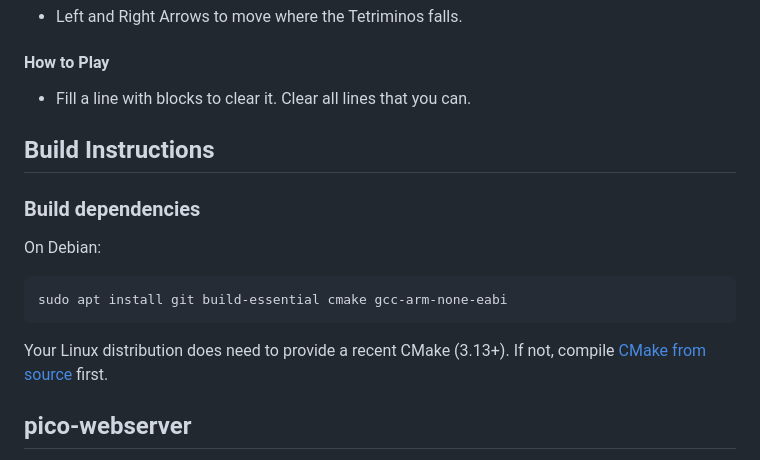
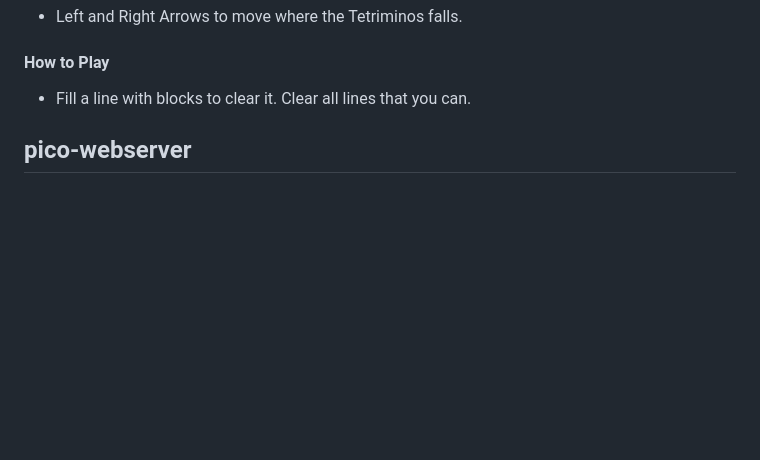
Before and after one commit to NellowTCS/PicoGameServer, a Markdown page: README.md, the part around the change. GitHub-like rendering; blank space fills up the shorter version.

````diff
--- a/README.md
+++ b/README.md
@@ -125,17 +125,6 @@ Run a USB game server on your Raspberry Pi Pico or Pico H to play games locally
 #### How to Play
 - Fill a line with blocks to clear it. Clear all lines that you can.<br/>
 
-## Build Instructions
-### Build dependencies
-
-On Debian:
-
-```
-sudo apt install git build-essential cmake gcc-arm-none-eabi
-```
-
-Your Linux distribution does need to provide a recent CMake (3.13+).
-If not, compile [CMake from source](https://cmake.org/download/#latest) first.
 
 
 ## pico-webserver
````
